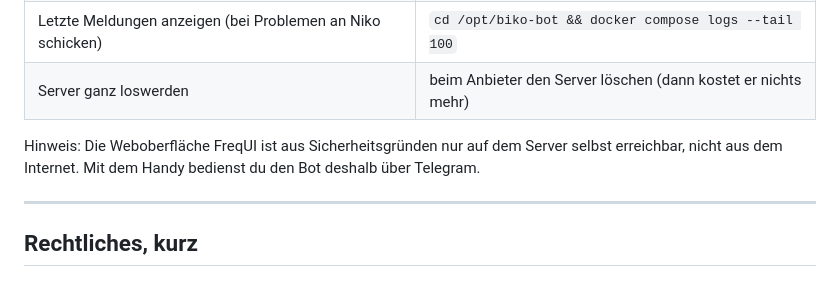
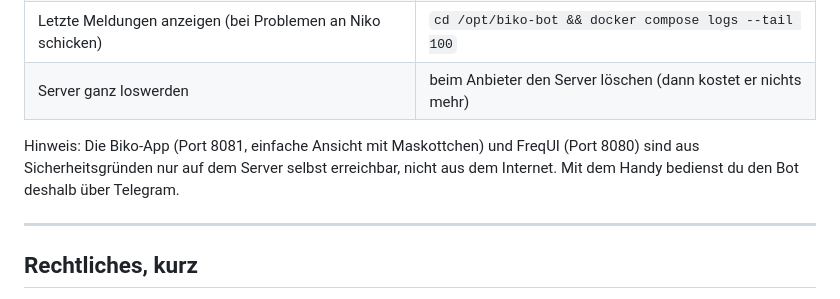
Before and after one commit to n1kob1ko/Biko-Bot, a Markdown page: ANLEITUNG-TESTEN.md, the part around the change. Rendered like a GitHub page.

```diff
--- a/ANLEITUNG-TESTEN.md
+++ b/ANLEITUNG-TESTEN.md
@@ -124,7 +124,7 @@ In Termius verbinden und eintippen:
 | Letzte Meldungen anzeigen (bei Problemen an Niko schicken) | `cd /opt/biko-bot && docker compose logs --tail 100` |
 | Server ganz loswerden | beim Anbieter den Server löschen (dann kostet er nichts mehr) |
 
-Hinweis: Die Weboberfläche FreqUI ist aus Sicherheitsgründen nur auf dem Server selbst erreichbar, nicht aus dem Internet.
+Hinweis: Die Biko-App (Port 8081, einfache Ansicht mit Maskottchen) und FreqUI (Port 8080) sind aus Sicherheitsgründen nur auf dem Server selbst erreichbar, nicht aus dem Internet.
 Mit dem Handy bedienst du den Bot deshalb über Telegram.
 
 ---
```
Also changed, not shown: README.md (+25 -1 lines), docs/biko-app.png (added), 9 other files.
